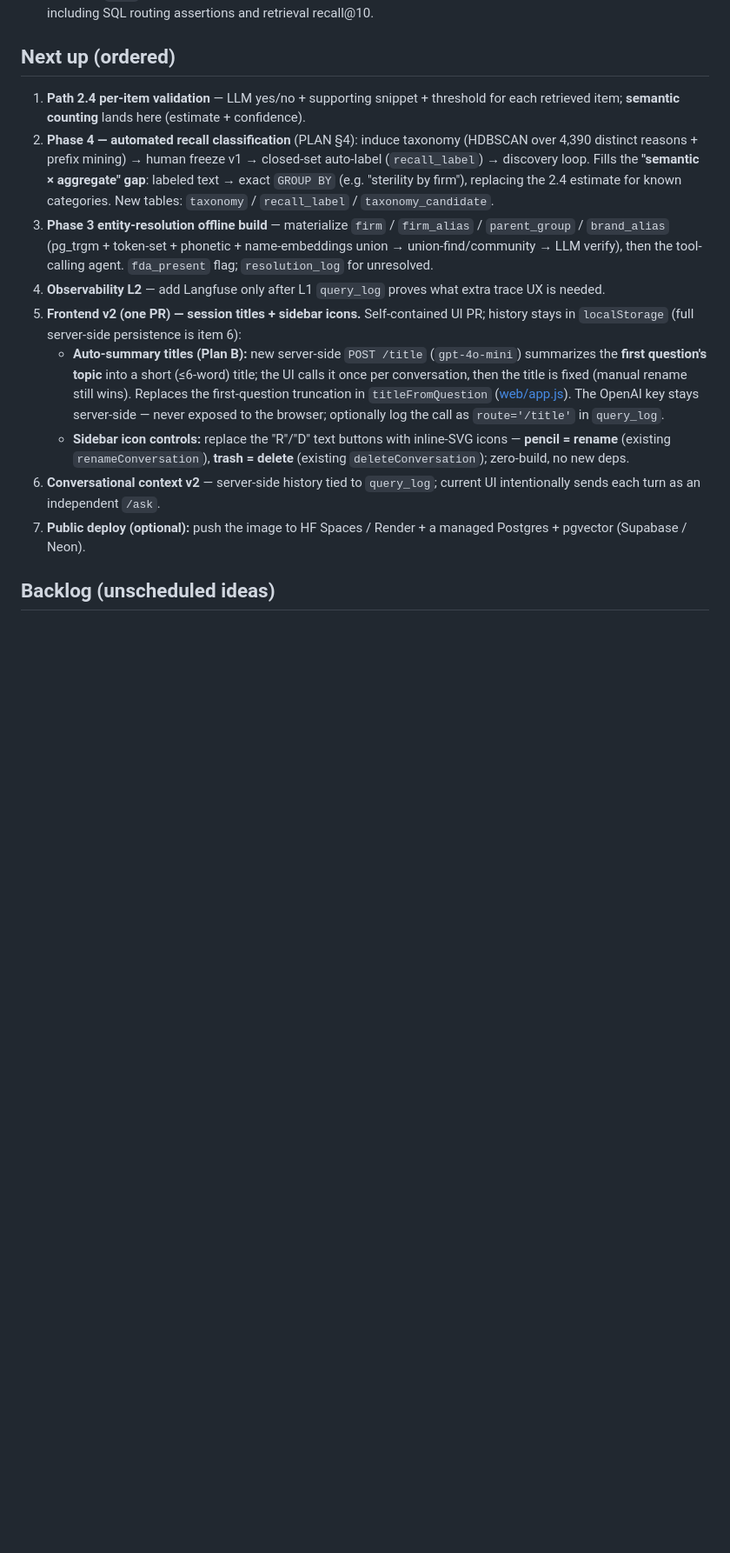
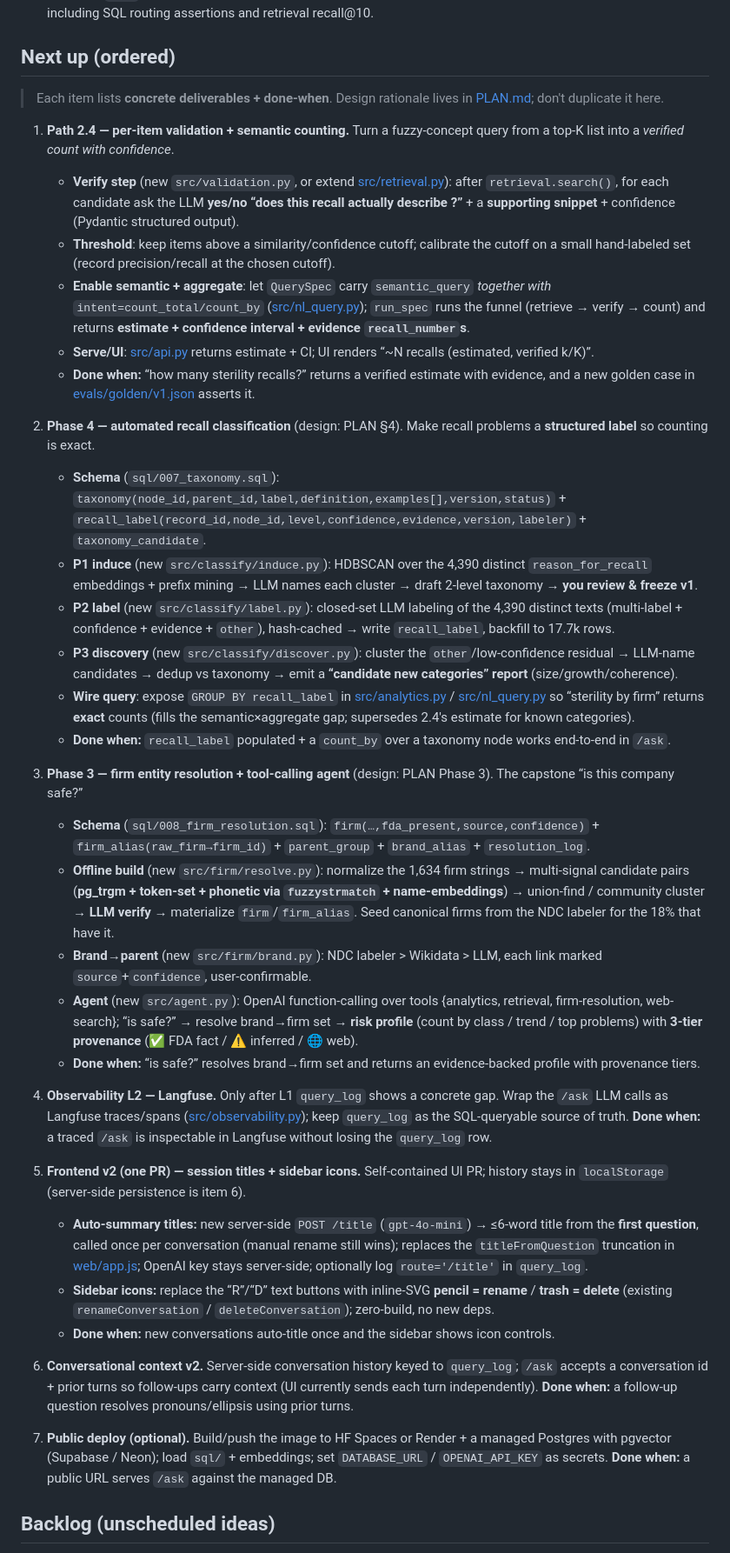
Before and after one commit to Wmx-5Percent/FDAgent, a Markdown page: PROGRESS.md, the part around one of its changes. Shown at 87% size. GitHub-like rendering; blank space fills up the shorter version.

Commit message:
docs(progress): expand Next up into concrete deliverables + done-when

```diff
--- a/PROGRESS.md
+++ b/PROGRESS.md
@@ -30,15 +30,40 @@ A deployed, demoable agent that answers natural-language questions about FDA dru
 13. **Observability + eval (L1)** — [sql/006_query_log.sql](sql/006_query_log.sql) creates the idempotent `query_log` trace table; [src/observability.py](src/observability.py) logs request, QuerySpec, routing decision, compact response metadata, latency, and handled errors for `/ask`; [scripts/run_eval.py](scripts/run_eval.py) runs golden evals from [evals/golden/v1.json](evals/golden/v1.json). Verified: 5/5 golden cases pass, including SQL routing assertions and retrieval recall@10.
 
 ## Next up (ordered)
-1. **Path 2.4 per-item validation** — LLM yes/no + supporting snippet + threshold for each retrieved item; **semantic counting** lands here (estimate + confidence).
-2. **Phase 4 — automated recall classification** (PLAN §4): induce taxonomy (HDBSCAN over 4,390 distinct reasons + prefix mining) → human freeze v1 → closed-set auto-label (`recall_label`) → discovery loop. Fills the **"semantic × aggregate" gap**: labeled text → exact `GROUP BY` (e.g. "sterility by firm"), replacing the 2.4 estimate for known categories. New tables: `taxonomy` / `recall_label` / `taxonomy_candidate`.
-3. **Phase 3 entity-resolution offline build** — materialize `firm` / `firm_alias` / `parent_group` / `brand_alias` (pg_trgm + token-set + phonetic + name-embeddings union → union-find/community → LLM verify), then the tool-calling agent. `fda_present` flag; `resolution_log` for unresolved.
-4. **Observability L2** — add Langfuse only after L1 `query_log` proves what extra trace UX is needed.
-5. **Frontend v2 (one PR) — session titles + sidebar icons.** Self-contained UI PR; history stays in `localStorage` (full server-side persistence is item 6):
-   - **Auto-summary titles (Plan B):** new server-side `POST /title` (`gpt-4o-mini`) summarizes the **first question's topic** into a short (≤6-word) title; the UI calls it once per conversation, then the title is fixed (manual rename still wins). Replaces the first-question truncation in `titleFromQuestion` ([web/app.js](web/app.js)). The OpenAI key stays server-side — never exposed to the browser; optionally log the call as `route='/title'` in `query_log`.
-   - **Sidebar icon controls:** replace the "R"/"D" text buttons with inline-SVG icons — **pencil = rename** (existing `renameConversation`), **trash = delete** (existing `deleteConversation`); zero-build, no new deps.
-6. **Conversational context v2** — server-side history tied to `query_log`; current UI intentionally sends each turn as an independent `/ask`.
-7. **Public deploy (optional):** push the image to HF Spaces / Render + a managed Postgres + pgvector (Supabase / Neon).
+> Each item lists **concrete deliverables + done-when**. Design rationale lives in [PLAN.md](PLAN.md); don't duplicate it here.
+
+1. **Path 2.4 — per-item validation + semantic counting.** Turn a fuzzy-concept query from a top-K list into a *verified count with confidence*.
+   - **Verify step** (new `src/validation.py`, or extend [src/retrieval.py](src/retrieval.py)): after `retrieval.search()`, for each candidate ask the LLM **yes/no “does this recall actually describe <concept>?”** + a **supporting snippet** + confidence (Pydantic structured output).
+   - **Threshold**: keep items above a similarity/confidence cutoff; calibrate the cutoff on a small hand-labeled set (record precision/recall at the chosen cutoff).
+   - **Enable semantic + aggregate**: let `QuerySpec` carry `semantic_query` *together with* `intent=count_total/count_by` ([src/nl_query.py](src/nl_query.py)); `run_spec` runs the funnel (retrieve → verify → count) and returns **estimate + confidence interval + evidence `recall_number`s**.
+   - **Serve/UI**: [src/api.py](src/api.py) returns estimate + CI; UI renders “~N recalls (estimated, verified k/K)”.
+   - **Done when:** “how many sterility recalls?” returns a verified estimate with evidence, and a new golden case in [evals/golden/v1.json](evals/golden/v1.json) asserts it.
+
+2. **Phase 4 — automated recall classification** (design: PLAN §4). Make recall problems a **structured label** so counting is exact.
+   - **Schema** (`sql/007_taxonomy.sql`): `taxonomy(node_id,parent_id,label,definition,examples[],version,status)` + `recall_label(record_id,node_id,level,confidence,evidence,version,labeler)` + `taxonomy_candidate`.
+   - **P1 induce** (new `src/classify/induce.py`): HDBSCAN over the 4,390 distinct `reason_for_recall` embeddings + prefix mining → LLM names each cluster → draft 2-level taxonomy → **you review & freeze v1**.
+   - **P2 label** (new `src/classify/label.py`): closed-set LLM labeling of the 4,390 distinct texts (multi-label + confidence + evidence + `other`), hash-cached → write `recall_label`, backfill to 17.7k rows.
+   - **P3 discovery** (new `src/classify/discover.py`): cluster the `other`/low-confidence residual → LLM-name candidates → dedup vs taxonomy → emit a **“candidate new categories” report** (size/growth/coherence).
+   - **Wire query**: expose `GROUP BY recall_label` in [src/analytics.py](src/analytics.py) / [src/nl_query.py](src/nl_query.py) so “sterility by firm” returns **exact** counts (fills the semantic×aggregate gap; supersedes 2.4's estimate for known categories).
+   - **Done when:** `recall_label` populated + a `count_by` over a taxonomy node works end-to-end in `/ask`.
+
+3. **Phase 3 — firm entity resolution + tool-calling agent** (design: PLAN Phase 3). The capstone “is this company safe?”
+   - **Schema** (`sql/008_firm_resolution.sql`): `firm(…,fda_present,source,confidence)` + `firm_alias(raw_firm→firm_id)` + `parent_group` + `brand_alias` + `resolution_log`.
+   - **Offline build** (new `src/firm/resolve.py`): normalize the 1,634 firm strings → multi-signal candidate pairs (**pg_trgm + token-set + phonetic via `fuzzystrmatch` + name-embeddings**) → union-find / community cluster → **LLM verify** → materialize `firm`/`firm_alias`. Seed canonical firms from the NDC labeler for the 18% that have it.
+   - **Brand→parent** (new `src/firm/brand.py`): NDC labeler > Wikidata > LLM, each link marked `source`+`confidence`, user-confirmable.
+   - **Agent** (new `src/agent.py`): OpenAI function-calling over tools {analytics, retrieval, firm-resolution, web-search}; “is <brand> safe?” → resolve brand→firm set → **risk profile** (count by class / trend / top problems) with **3-tier provenance** (✅ FDA fact / ⚠️ inferred / 🌐 web).
+   - **Done when:** “is <brand> safe?” resolves brand→firm set and returns an evidence-backed profile with provenance tiers.
+
+4. **Observability L2 — Langfuse.** Only after L1 `query_log` shows a concrete gap. Wrap the `/ask` LLM calls as Langfuse traces/spans ([src/observability.py](src/observability.py)); keep `query_log` as the SQL-queryable source of truth. **Done when:** a traced `/ask` is inspectable in Langfuse without losing the `query_log` row.
+
+5. **Frontend v2 (one PR) — session titles + sidebar icons.** Self-contained UI PR; history stays in `localStorage` (server-side persistence is item 6).
+   - **Auto-summary titles:** new server-side `POST /title` (`gpt-4o-mini`) → ≤6-word title from the **first question**, called once per conversation (manual rename still wins); replaces the `titleFromQuestion` truncation in [web/app.js](web/app.js); OpenAI key stays server-side; optionally log `route='/title'` in `query_log`.
+   - **Sidebar icons:** replace the “R”/“D” text buttons with inline-SVG **pencil = rename** / **trash = delete** (existing `renameConversation` / `deleteConversation`); zero-build, no new deps.
+   - **Done when:** new conversations auto-title once and the sidebar shows icon controls.
+
+6. **Conversational context v2.** Server-side conversation history keyed to `query_log`; `/ask` accepts a conversation id + prior turns so follow-ups carry context (UI currently sends each turn independently). **Done when:** a follow-up question resolves pronouns/ellipsis using prior turns.
+
+7. **Public deploy (optional).** Build/push the image to HF Spaces or Render + a managed Postgres with pgvector (Supabase / Neon); load `sql/` + embeddings; set `DATABASE_URL` / `OPENAI_API_KEY` as secrets. **Done when:** a public URL serves `/ask` against the managed DB.
 
 ## Backlog (unscheduled ideas)
 - **Company Exposure Index** — per-product-category ranking of firms/brands by openFDA "exposure" (à la Karpathy's AI-exposure), with a category dropdown → ranked chart. **Coupled, not standalone:** reuses generic ingest + Path 1 `count_by`, but **depends on Phase 3 entity resolution** for correct per-firm numbers; decoupled only from the LLM/agent/chat layer. Key nuance: exposure ≠ raw count → needs normalization (per product/NDC count) + severity weight (Class I/II/III) + recency. Full design in [PLAN.md](PLAN.md) 附录 A1.
```
Also changed, not shown: other parts of PROGRESS.md (+1 -1 lines).
